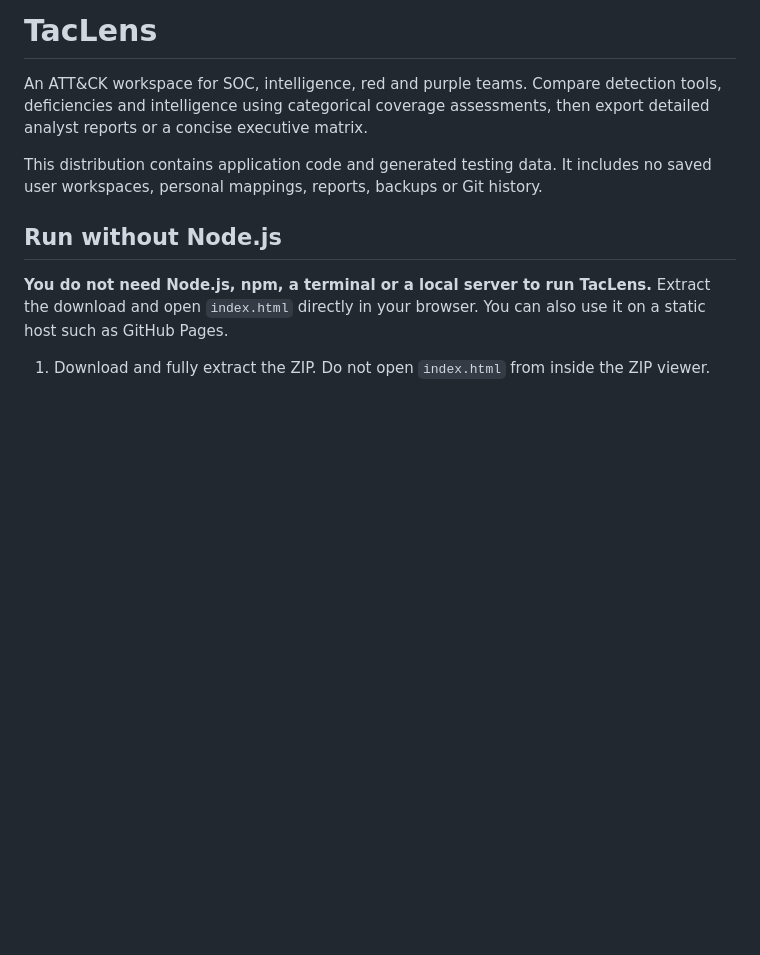
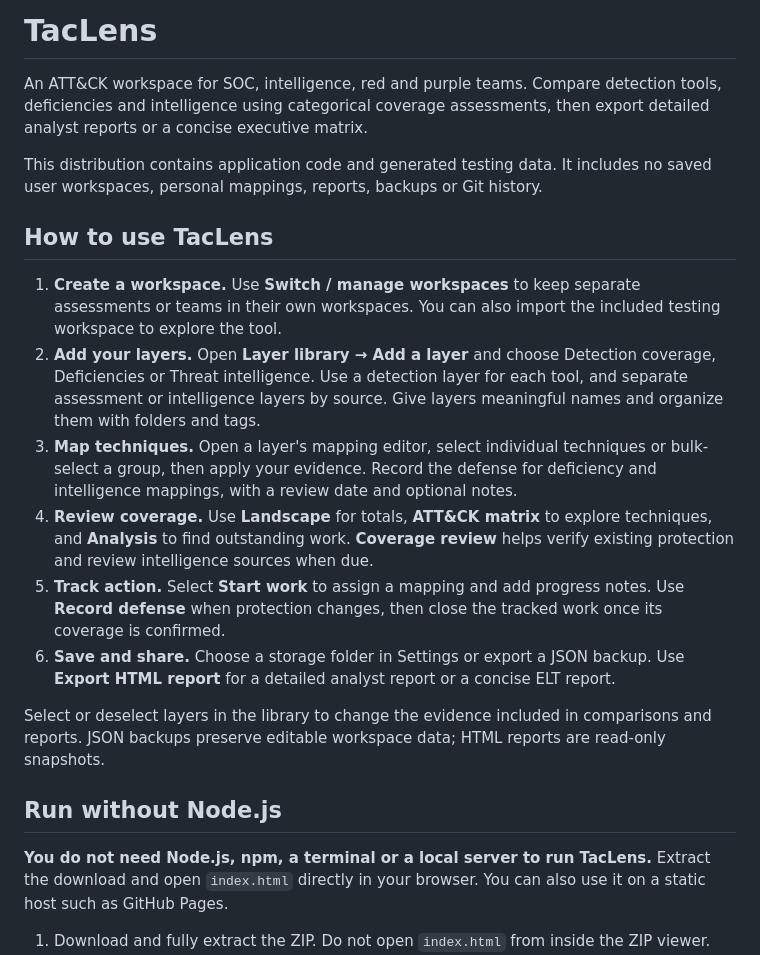
Before and after one commit to BigChuck395/TacLens, a Markdown page: README.md, the part around the change. Drawn GitHub-style; blank space fills up the shorter version.

Commit message:
Document the basic TacLens workflow

```diff
--- a/README.md
+++ b/README.md
@@ -3,6 +3,17 @@
 An ATT&CK workspace for SOC, intelligence, red and purple teams. Compare detection tools, deficiencies and intelligence using categorical coverage assessments, then export detailed analyst reports or a concise executive matrix.
 
 This distribution contains application code and generated testing data. It includes no saved user workspaces, personal mappings, reports, backups or Git history.
+
+## How to use TacLens
+
+1. **Create a workspace.** Use **Switch / manage workspaces** to keep separate assessments or teams in their own workspaces. You can also import the included testing workspace to explore the tool.
+2. **Add your layers.** Open **Layer library → Add a layer** and choose Detection coverage, Deficiencies or Threat intelligence. Use a detection layer for each tool, and separate assessment or intelligence layers by source. Give layers meaningful names and organize them with folders and tags.
+3. **Map techniques.** Open a layer's mapping editor, select individual techniques or bulk-select a group, then apply your evidence. Record the defense for deficiency and intelligence mappings, with a review date and optional notes.
+4. **Review coverage.** Use **Landscape** for totals, **ATT&CK matrix** to explore techniques, and **Analysis** to find outstanding work. **Coverage review** helps verify existing protection and review intelligence sources when due.
+5. **Track action.** Select **Start work** to assign a mapping and add progress notes. Use **Record defense** when protection changes, then close the tracked work once its coverage is confirmed.
+6. **Save and share.** Choose a storage folder in Settings or export a JSON backup. Use **Export HTML report** for a detailed analyst report or a concise ELT report.
+
+Select or deselect layers in the library to change the evidence included in comparisons and reports. JSON backups preserve editable workspace data; HTML reports are read-only snapshots.
 
 ## Run without Node.js
 
```
